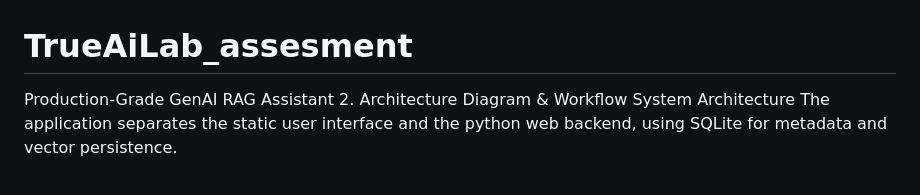
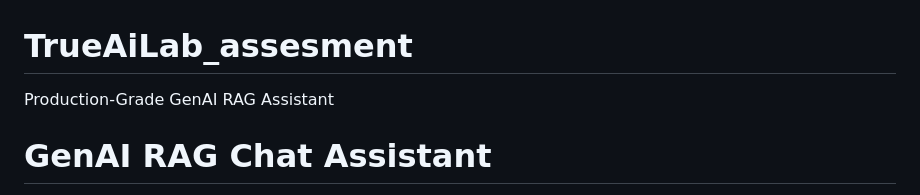
Before and after one commit to Rsivaramakrishna/TrueAiLab_assesment, a Markdown page: README.md, the part around one of its changes. GitHub-like rendering.

Commit message:
Revise README with project overview and architecture
Updated README to reflect project details and architecture.

```diff
--- a/README.md
+++ b/README.md
@@ -1,6 +1,4 @@
 # TrueAiLab_assesment
 Production-Grade GenAI RAG Assistant
-2. Architecture Diagram & Workflow
-System Architecture
-The application separates the static user interface and the python web backend, using SQLite for metadata and vector persistence.
+# GenAI RAG Chat Assistant
 
```
Also changed, not shown: other parts of README.md (+77 -76 lines).
